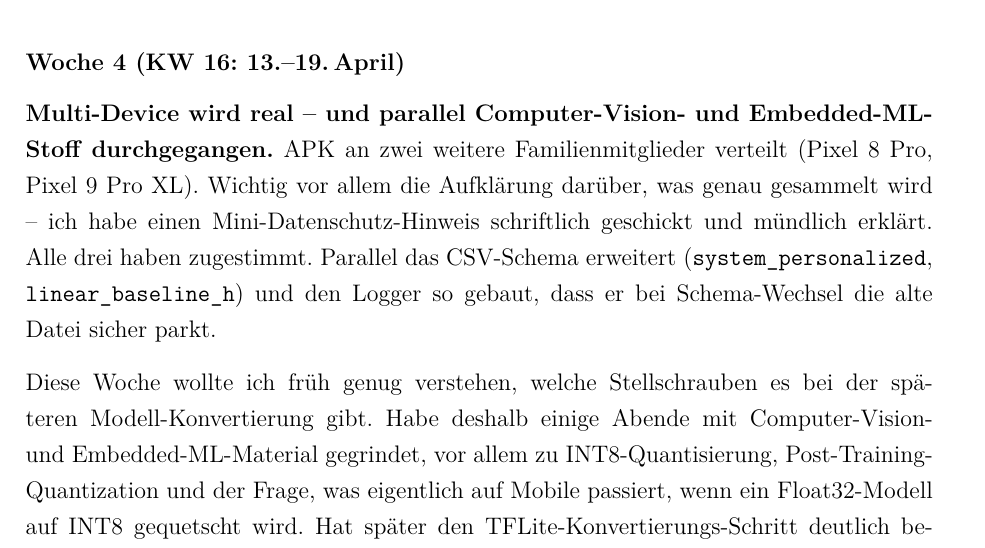
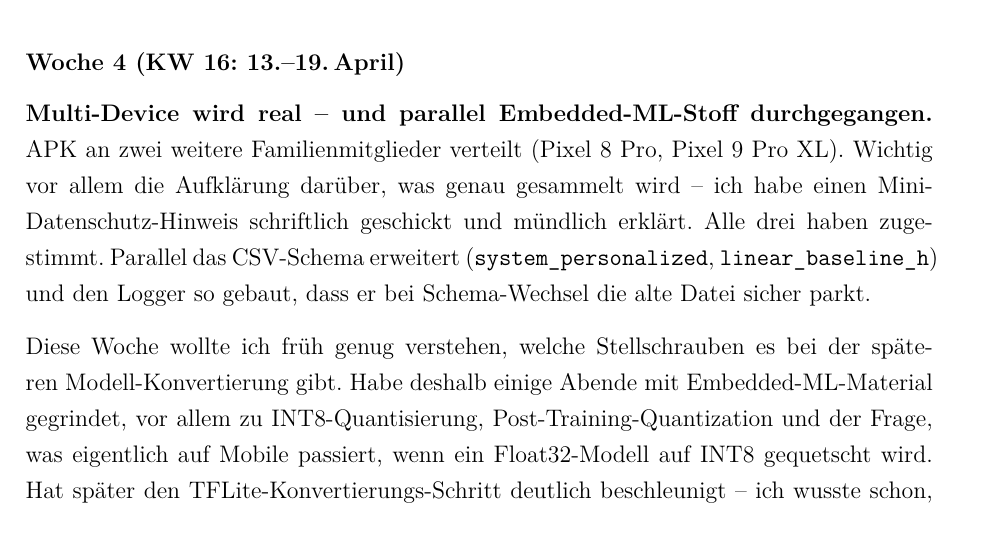
Before and after one commit to Keno-fsdf/HandyUsageRepo, a LaTeX document (portfolio/main.tex): part of page 39 of 49, cut so that both start at the same text. Compiled offline with pdfLaTeX.

Commit message:
Woche 4: drop the random 'Computer-Vision' co-mention, keep Embedded-ML
The Woche 4 paragraph mentioned 'Computer-Vision- und Embedded-ML-
Stoff' in two spots but everything the paragraph actually discusses
(INT8 quantization, post-training quantization, per-channel vs
per-tensor, what happens when Float32 is squeezed to INT8 on mobile)
is straight Embedded-ML / TFLite material. Computer Vision wasn't
actually relevant here -- removed from both spots.

Co-Authored-By: Claude <noreply@anthropic.com>

```diff
--- a/portfolio/main.tex
+++ b/portfolio/main.tex
@@ -1422,8 +1422,8 @@ Pixel~7~Pro weitergegeben.
 
 \subsubsection*{Woche 4 (KW 16: 13.--19.\,April)}
 
-\textbf{Multi-Device wird real -- und parallel Computer-Vision-
-und Embedded-ML-Stoff durchgegangen.}
+\textbf{Multi-Device wird real -- und parallel Embedded-ML-Stoff
+durchgegangen.}
 APK an zwei weitere Familienmitglieder verteilt (Pixel~8~Pro,
 Pixel~9~Pro~XL). Wichtig vor allem die Aufklärung darüber, was
 genau gesammelt wird -- ich habe einen Mini-Datenschutz-Hinweis
@@ -1435,9 +1435,9 @@ sicher parkt.
 
 Diese Woche wollte ich früh genug verstehen, welche Stellschrauben
 es bei der späteren Modell-Konvertierung gibt. Habe deshalb
-einige Abende mit Computer-Vision- und Embedded-ML-Material
-gegrindet, vor allem zu INT8-Quantisierung, Post-Training-
-Quantization und der Frage, was eigentlich auf Mobile passiert,
+einige Abende mit Embedded-ML-Material gegrindet, vor allem zu
+INT8-Quantisierung, Post-Training-Quantization und der Frage, was
+eigentlich auf Mobile passiert,
 wenn ein Float32-Modell auf INT8 gequetscht wird. Hat später den
 TFLite-Konvertierungs-Schritt deutlich beschleunigt -- ich wusste
 schon, was per-channel- vs.~per-tensor-Quantization bedeutet,
```
Also changed, not shown: portfolio/main.pdf.
